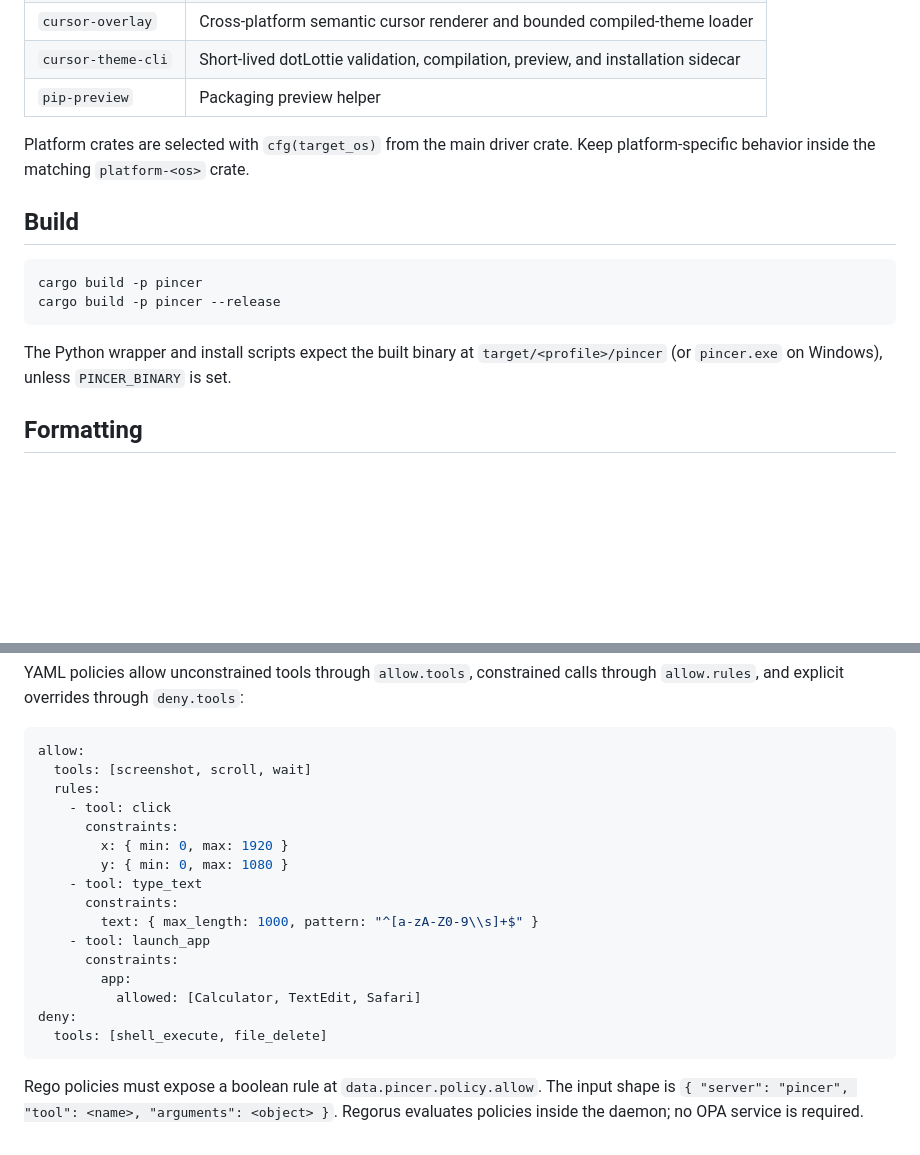
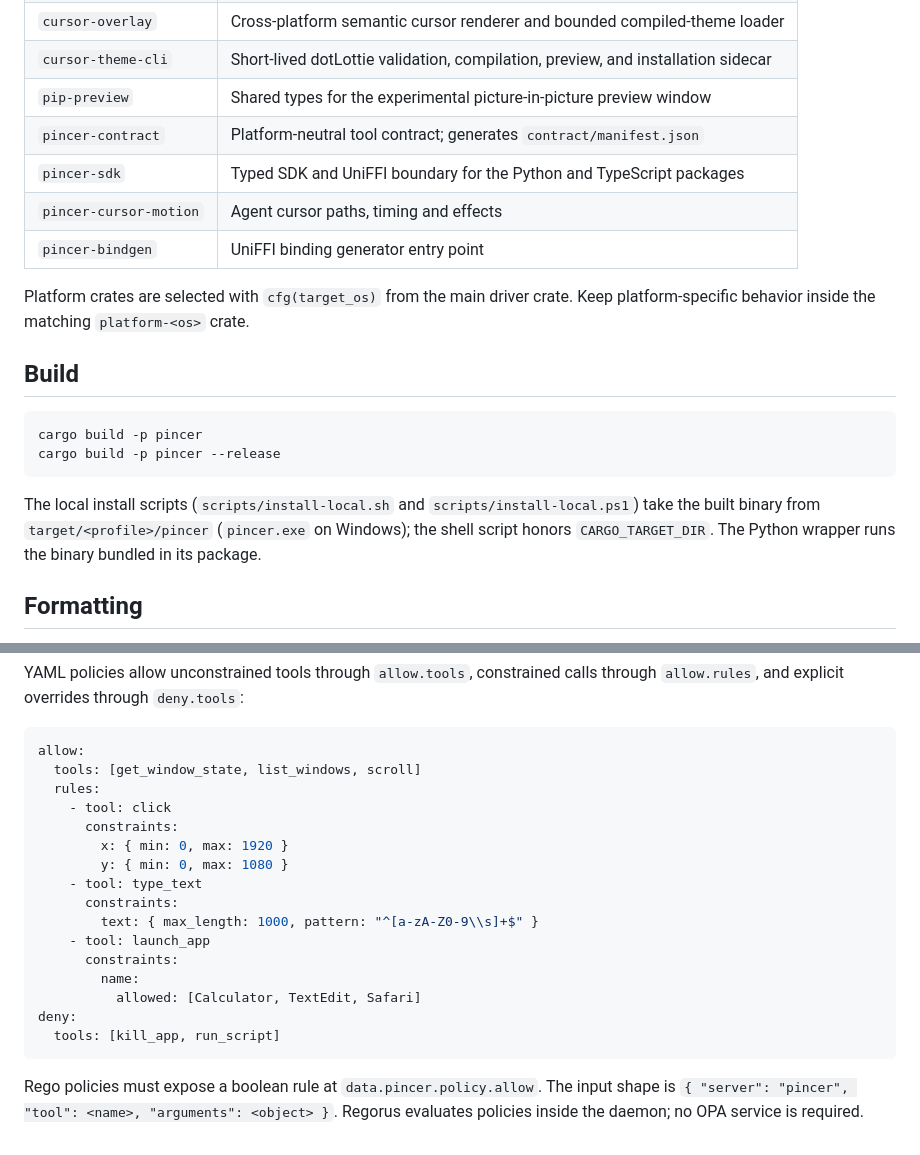
Before and after one commit to ModCritic/pincer, a Markdown page: rust/README.md, 2 parts joined by grey strips. Drawn GitHub-style; blank space fills up the shorter version.

Commit message:
Fix the Rust README's crate table, build note and policy example
The crate table described pip-preview as a packaging helper (it holds
the picture-in-picture preview types) and left out pincer-contract,
pincer-sdk, pincer-cursor-motion and pincer-bindgen. The build note
named a `PINCER_BINARY` variable that nothing reads. The YAML policy
example allowed and denied tools that do not exist (screenshot, wait,
shell_execute, file_delete) and constrained launch_app's `app`, which
is `name`.

Co-Authored-By: Claude Opus 5.5 <noreply@anthropic.com>

````diff
--- a/rust/README.md
+++ b/rust/README.md
@@ -17,7 +17,11 @@ implementations, testkit, and helper crates.
 | `pincer-uia` | Windows UIAccess worker |
 | `cursor-overlay` | Cross-platform semantic cursor renderer and bounded compiled-theme loader |
 | `cursor-theme-cli` | Short-lived dotLottie validation, compilation, preview, and installation sidecar |
-| `pip-preview` | Packaging preview helper |
+| `pip-preview` | Shared types for the experimental picture-in-picture preview window |
+| `pincer-contract` | Platform-neutral tool contract; generates `contract/manifest.json` |
+| `pincer-sdk` | Typed SDK and UniFFI boundary for the Python and TypeScript packages |
+| `pincer-cursor-motion` | Agent cursor paths, timing and effects |
+| `pincer-bindgen` | UniFFI binding generator entry point |
 
 Platform crates are selected with `cfg(target_os)` from the main driver crate.
 Keep platform-specific behavior inside the matching `platform-<os>` crate.
@@ -29,9 +33,10 @@ cargo build -p pincer
 cargo build -p pincer --release
 ```
 
-The Python wrapper and install scripts expect the built binary at
-`target/<profile>/pincer` (or `pincer.exe` on Windows), unless
-`PINCER_BINARY` is set.
+The local install scripts (`scripts/install-local.sh` and
+`scripts/install-local.ps1`) take the built binary from
+`target/<profile>/pincer` (`pincer.exe` on Windows); the shell script honors
+`CARGO_TARGET_DIR`. The Python wrapper runs the binary bundled in its package.
 
 ## Formatting
 
@@ -104,7 +109,7 @@ calls through `allow.rules`, and explicit overrides through `deny.tools`:
 
 ```yaml
 allow:
-  tools: [screenshot, scroll, wait]
+  tools: [get_window_state, list_windows, scroll]
   rules:
     - tool: click
       constraints:
@@ -115,10 +120,10 @@ allow:
         text: { max_length: 1000, pattern: "^[a-zA-Z0-9\\s]+$" }
     - tool: launch_app
       constraints:
-        app:
+        name:
           allowed: [Calculator, TextEdit, Safari]
 deny:
-  tools: [shell_execute, file_delete]
+  tools: [kill_app, run_script]
 ```
 
 Rego policies must expose a boolean rule at `data.pincer.policy.allow`. The input
````
